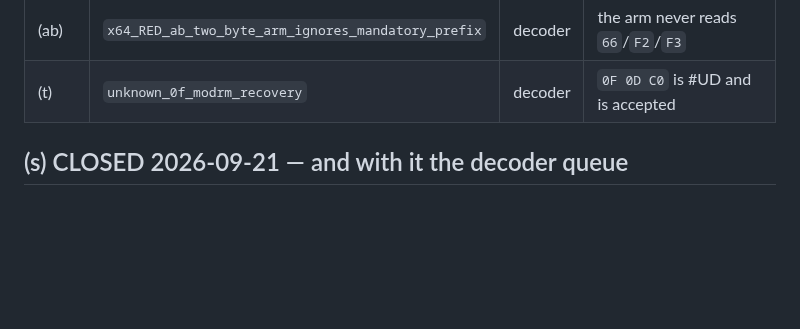
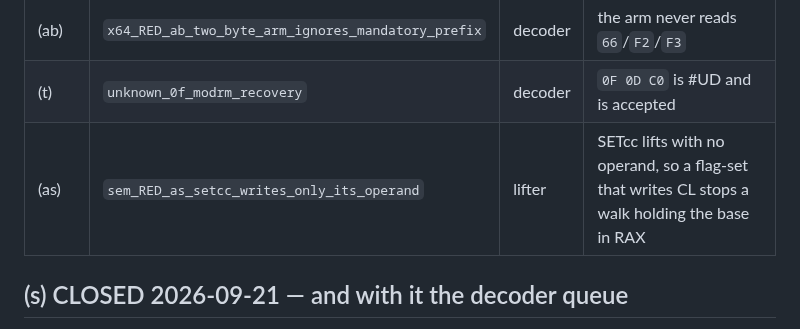
Before and after one commit to jeweledtech/bare-metal-forth, a Markdown page: docs/evidence/x64-open-register-2026-09-20.md, the part around the change. Drawn GitHub-style; blank space fills up the shorter version.

Commit message:
evidence: (as) registered, the flag-set's operand is dropped

```diff
--- a/docs/evidence/x64-open-register-2026-09-20.md
+++ b/docs/evidence/x64-open-register-2026-09-20.md
@@ -98,6 +98,7 @@ asserted so a renamed suite cannot shrink the union silently. The
 | (y) | `x64_RED_y_lea_register_form_invalid` | decoder | `8D C0` LEA register form is #UD |
 | (ab) | `x64_RED_ab_two_byte_arm_ignores_mandatory_prefix` | decoder | the arm never reads `66`/`F2`/`F3` |
 | (t) | `unknown_0f_modrm_recovery` | decoder | `0F 0D C0` is #UD and is accepted |
+| (as) | `sem_RED_as_setcc_writes_only_its_operand` | lifter | SETcc lifts with no operand, so a flag-set that writes CL stops a walk holding the base in RAX |
 
 ## (s) CLOSED 2026-09-21 — and with it the decoder queue
 
```
